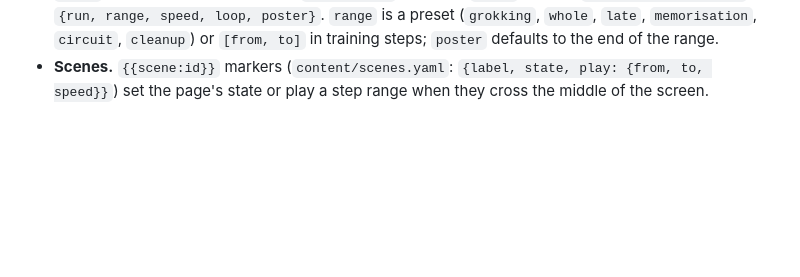
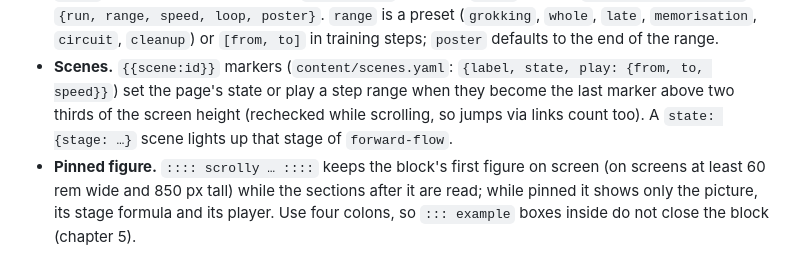
Before and after one commit to BurnyCoder/visualizing-grokking-modular-addition, a Markdown page: docs/content-style.md, the part around the change. Rendered like a GitHub page; blank space fills up the shorter version.

```diff
--- a/docs/content-style.md
+++ b/docs/content-style.md
@@ -47,4 +47,8 @@ enforces the mechanical parts of that promise; the rest is editorial.
   `{run, range, speed, loop, poster}`. `range` is a preset (`grokking`, `whole`, `late`, `memorisation`, `circuit`,
   `cleanup`) or `[from, to]` in training steps; `poster` defaults to the end of the range.
 - **Scenes.** `{{scene:id}}` markers (`content/scenes.yaml`: `{label, state, play: {from, to, speed}}`) set the page's
-  state or play a step range when they cross the middle of the screen.
+  state or play a step range when they become the last marker above two thirds of the screen height (rechecked while
+  scrolling, so jumps via links count too). A `state: {stage: …}` scene lights up that stage of `forward-flow`.
+- **Pinned figure.** `:::: scrolly … ::::` keeps the block's first figure on screen (on screens at least 60 rem wide
+  and 850 px tall) while the sections after it are read; while pinned it shows only the picture, its stage formula and
+  its player. Use four colons, so `::: example` boxes inside do not close the block (chapter 5).
```
Also changed, not shown: README.md (+2 -1 lines).
